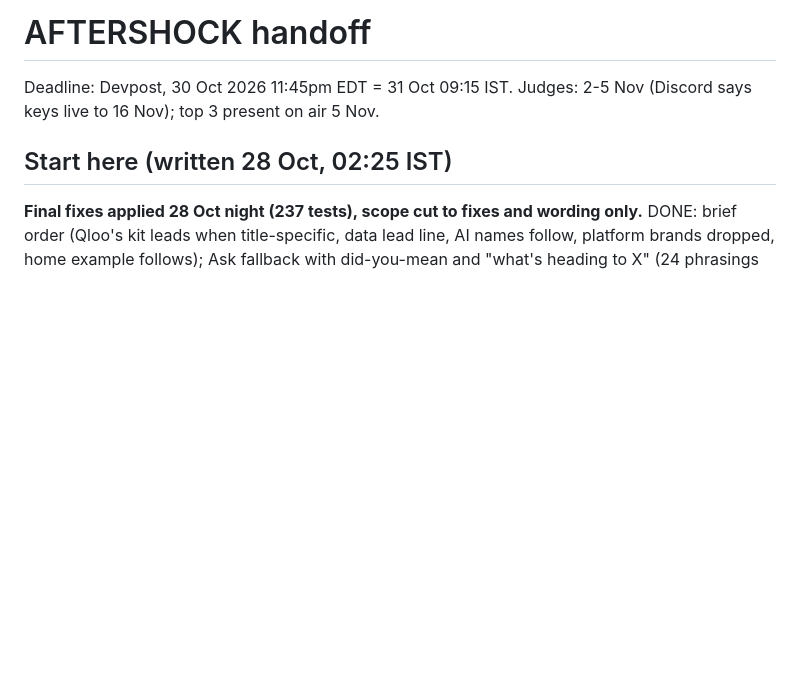
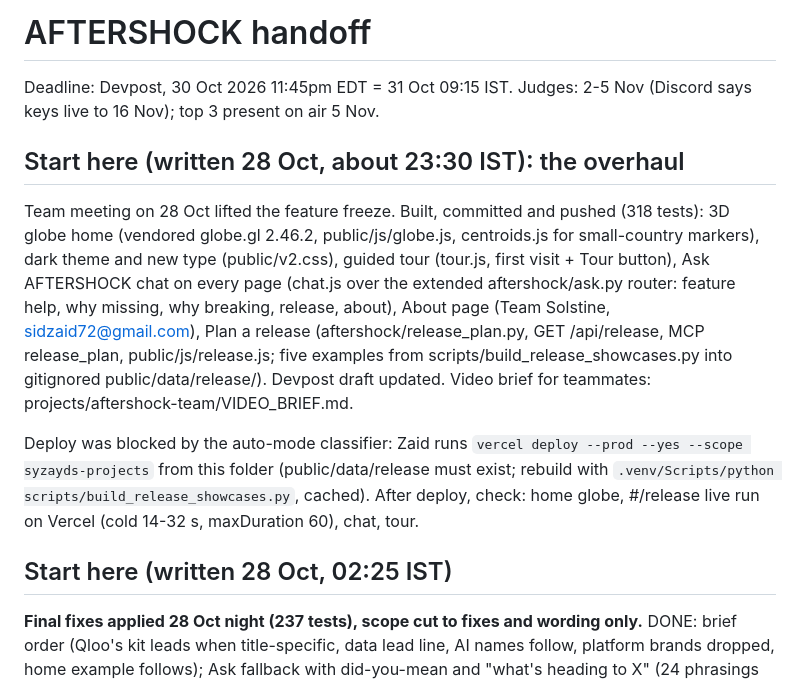
Before and after one commit to zaidwhy/aftershock, a Markdown page: HANDOFF.md, the part around the change. GitHub-like rendering; blank space fills up the shorter version.

Commit message:
Handoff: overhaul state and deploy step

```diff
--- a/HANDOFF.md
+++ b/HANDOFF.md
@@ -1,6 +1,12 @@
 # AFTERSHOCK handoff
 
 Deadline: Devpost, 30 Oct 2026 11:45pm EDT = 31 Oct 09:15 IST. Judges: 2-5 Nov (Discord says keys live to 16 Nov); top 3 present on air 5 Nov.
+
+## Start here (written 28 Oct, about 23:30 IST): the overhaul
+
+Team meeting on 28 Oct lifted the feature freeze. Built, committed and pushed (318 tests): 3D globe home (vendored globe.gl 2.46.2, public/js/globe.js, centroids.js for small-country markers), dark theme and new type (public/v2.css), guided tour (tour.js, first visit + Tour button), Ask AFTERSHOCK chat on every page (chat.js over the extended aftershock/ask.py router: feature help, why missing, why breaking, release, about), About page (Team Solstine, sidzaid72@gmail.com), Plan a release (aftershock/release_plan.py, GET /api/release, MCP release_plan, public/js/release.js; five examples from scripts/build_release_showcases.py into gitignored public/data/release/). Devpost draft updated. Video brief for teammates: projects/aftershock-team/VIDEO_BRIEF.md.
+
+Deploy was blocked by the auto-mode classifier: Zaid runs `vercel deploy --prod --yes --scope syzayds-projects` from this folder (public/data/release must exist; rebuild with `.venv/Scripts/python scripts/build_release_showcases.py`, cached). After deploy, check: home globe, #/release live run on Vercel (cold 14-32 s, maxDuration 60), chat, tour.
 
 ## Start here (written 28 Oct, 02:25 IST)
 
```
